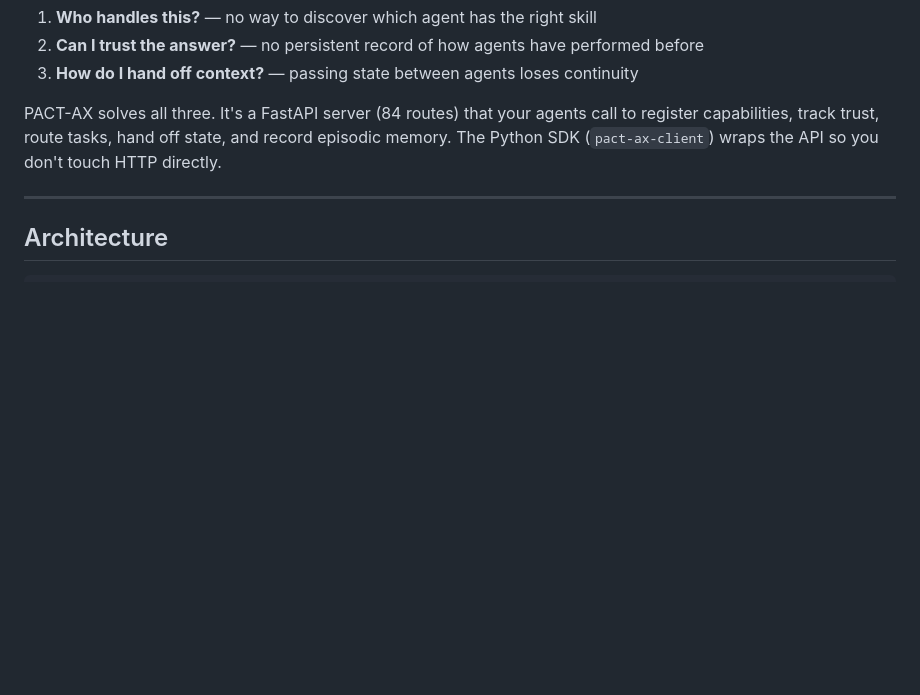
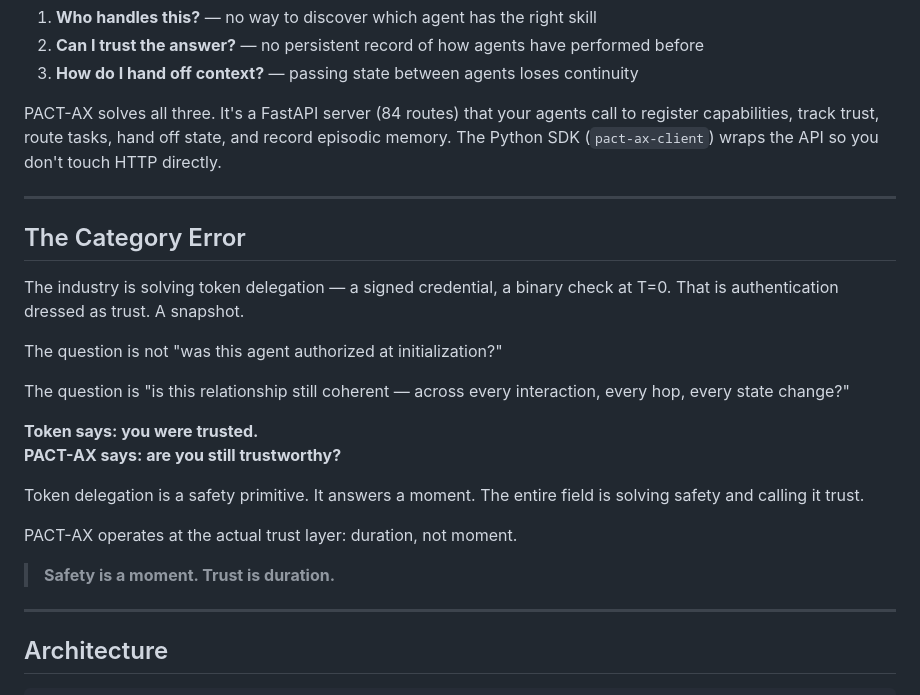
Before and after one commit to neurobloomai/pact-ax, a Markdown page: README.md, the part around the change. Drawn GitHub-style; blank space fills up the shorter version.

Commit message:
README: add The Category Error — safety is a moment, trust is duration

```diff
--- a/README.md
+++ b/README.md
@@ -44,6 +44,25 @@ When you build a system with more than one AI agent, you immediately hit the sam
 3. **How do I hand off context?** — passing state between agents loses continuity
 
 PACT-AX solves all three. It's a FastAPI server (84 routes) that your agents call to register capabilities, track trust, route tasks, hand off state, and record episodic memory. The Python SDK (`pact-ax-client`) wraps the API so you don't touch HTTP directly.
+
+---
+
+## The Category Error
+
+The industry is solving token delegation — a signed credential, a binary check at T=0. That is authentication dressed as trust. A snapshot.
+
+The question is not "was this agent authorized at initialization?"
+
+The question is "is this relationship still coherent — across every interaction, every hop, every state change?"
+
+**Token says: you were trusted.**
+**PACT-AX says: are you still trustworthy?**
+
+Token delegation is a safety primitive. It answers a moment. The entire field is solving safety and calling it trust.
+
+PACT-AX operates at the actual trust layer: duration, not moment.
+
+> **Safety is a moment. Trust is duration.**
 
 ---
 
```
